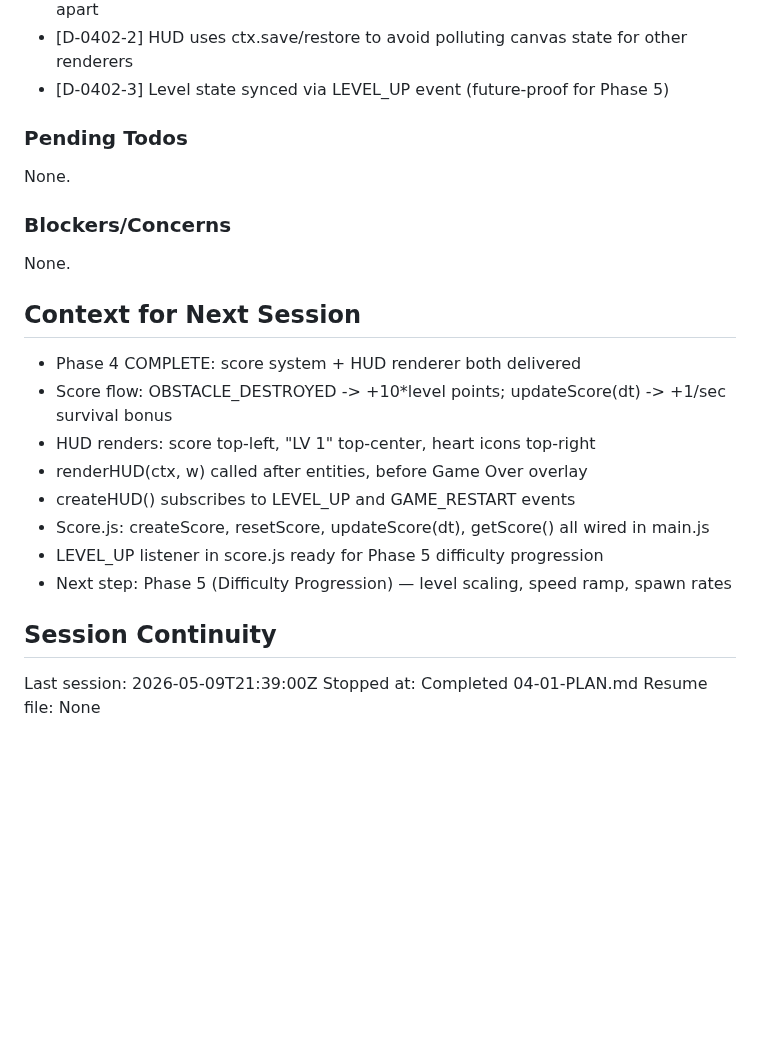
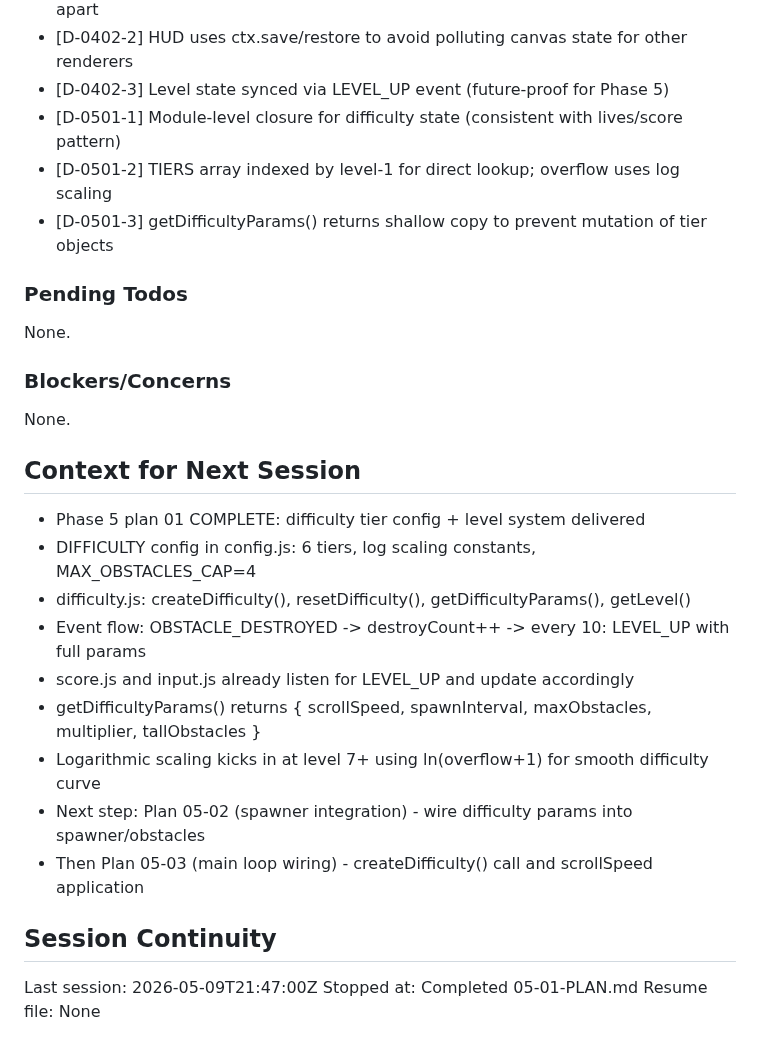
Before and after one commit to pavanmadiraju91/letter-runner, a Markdown page: .planning/STATE.md, the part around one of its changes. Drawn GitHub-style; blank space fills up the shorter version.

Commit message:
docs(05-01): complete difficulty tier config & level system plan
Tasks completed: 2/2
- Add DIFFICULTY config with tier definitions and log scaling
- Create difficulty.js system with level tracking and LEVEL_UP emission

SUMMARY: .planning/phases/05-difficulty-progression/05-01-SUMMARY.md

```diff
--- a/.planning/STATE.md
+++ b/.planning/STATE.md
@@ -75,6 +75,9 @@ Recent decisions affecting current work:
 - [D-0402-1] Hearts drawn with bezier curves (two arcs) at 14px size, spaced 22px apart
 - [D-0402-2] HUD uses ctx.save/restore to avoid polluting canvas state for other renderers
 - [D-0402-3] Level state synced via LEVEL_UP event (future-proof for Phase 5)
+- [D-0501-1] Module-level closure for difficulty state (consistent with lives/score pattern)
+- [D-0501-2] TIERS array indexed by level-1 for direct lookup; overflow uses log scaling
+- [D-0501-3] getDifficultyParams() returns shallow copy to prevent mutation of tier objects
 
 ### Pending Todos
 
@@ -86,17 +89,18 @@ None.
 
 ## Context for Next Session
 
-- Phase 4 COMPLETE: score system + HUD renderer both delivered
-- Score flow: OBSTACLE_DESTROYED -> +10*level points; updateScore(dt) -> +1/sec survival bonus
-- HUD renders: score top-left, "LV 1" top-center, heart icons top-right
-- renderHUD(ctx, w) called after entities, before Game Over overlay
-- createHUD() subscribes to LEVEL_UP and GAME_RESTART events
-- Score.js: createScore, resetScore, updateScore(dt), getScore() all wired in main.js
-- LEVEL_UP listener in score.js ready for Phase 5 difficulty progression
-- Next step: Phase 5 (Difficulty Progression) — level scaling, speed ramp, spawn rates
+- Phase 5 plan 01 COMPLETE: difficulty tier config + level system delivered
+- DIFFICULTY config in config.js: 6 tiers, log scaling constants, MAX_OBSTACLES_CAP=4
+- difficulty.js: createDifficulty(), resetDifficulty(), getDifficultyParams(), getLevel()
+- Event flow: OBSTACLE_DESTROYED -> destroyCount++ -> every 10: LEVEL_UP with full params
+- score.js and input.js already listen for LEVEL_UP and update accordingly
+- getDifficultyParams() returns { scrollSpeed, spawnInterval, maxObstacles, multiplier, tallObstacles }
+- Logarithmic scaling kicks in at level 7+ using ln(overflow+1) for smooth difficulty curve
+- Next step: Plan 05-02 (spawner integration) - wire difficulty params into spawner/obstacles
+- Then Plan 05-03 (main loop wiring) - createDifficulty() call and scrollSpeed application
 
 ## Session Continuity
 
-Last session: 2026-05-09T21:39:00Z
-Stopped at: Completed 04-01-PLAN.md
+Last session: 2026-05-09T21:47:00Z
+Stopped at: Completed 05-01-PLAN.md
 Resume file: None
```
Also changed, not shown: other parts of .planning/STATE.md (+7 -7 lines), 1 other file.
